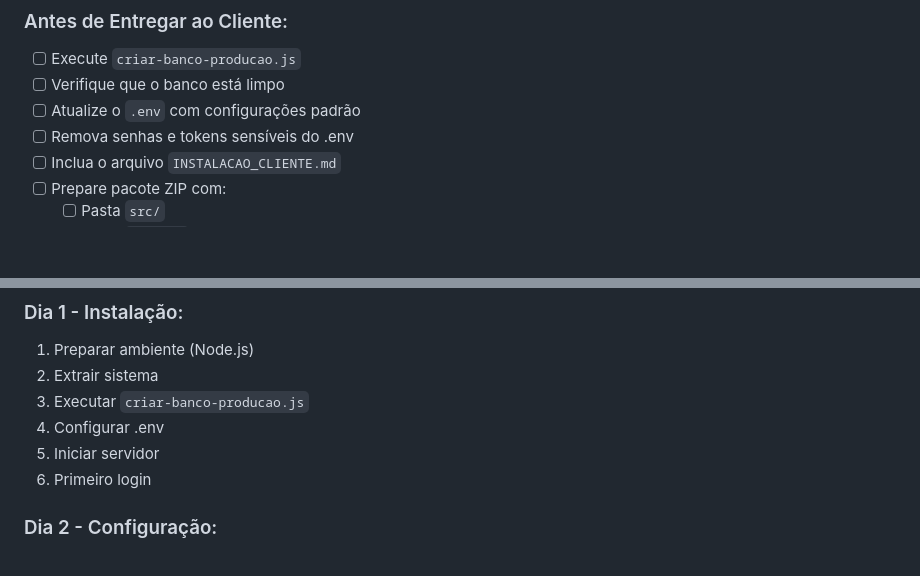
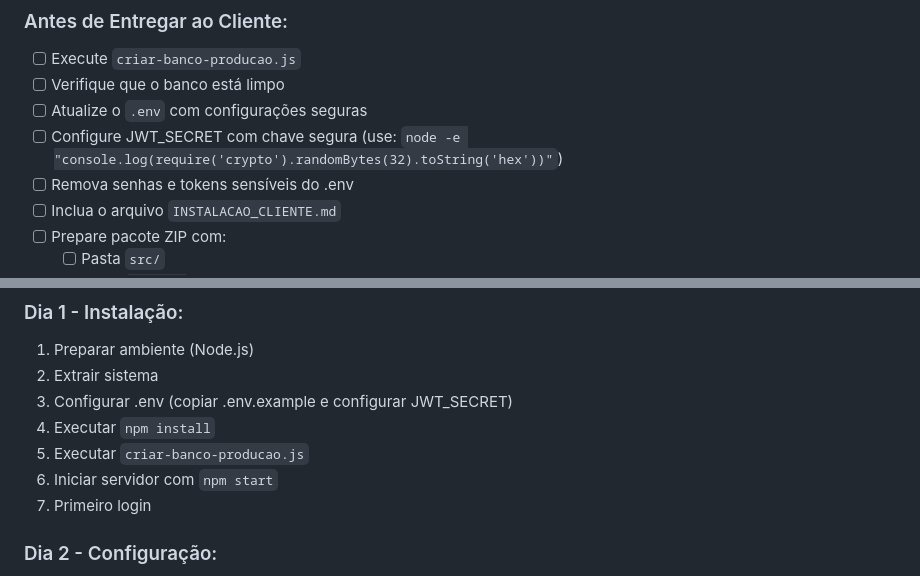
Before and after one commit to sup2gui49/sgva-node, a Markdown page: PREPARAR_PARA_CLIENTE.md, 2 parts joined by grey strips. Drawn GitHub-style; blank space fills up the shorter version.

```diff
--- a/PREPARAR_PARA_CLIENTE.md
+++ b/PREPARAR_PARA_CLIENTE.md
@@ -53,7 +53,8 @@ node limpar-para-producao.js
 
 - [ ] Execute `criar-banco-producao.js`
 - [ ] Verifique que o banco está limpo
-- [ ] Atualize o `.env` com configurações padrão
+- [ ] Atualize o `.env` com configurações seguras
+- [ ] Configure JWT_SECRET com chave segura (use: `node -e "console.log(require('crypto').randomBytes(32).toString('hex'))"`)
 - [ ] Remova senhas e tokens sensíveis do .env
 - [ ] Inclua o arquivo `INSTALACAO_CLIENTE.md`
 - [ ] Prepare pacote ZIP com:
@@ -223,10 +224,11 @@ Ao entregar o sistema:
 ### Dia 1 - Instalação:
 1. Preparar ambiente (Node.js)
 2. Extrair sistema
-3. Executar `criar-banco-producao.js`
-4. Configurar .env
-5. Iniciar servidor
-6. Primeiro login
+3. Configurar .env (copiar .env.example e configurar JWT_SECRET)
+4. Executar `npm install`
+5. Executar `criar-banco-producao.js`
+6. Iniciar servidor com `npm start`
+7. Primeiro login
 
 ### Dia 2 - Configuração:
 1. Dados da empresa
```
Also changed, not shown: INSTALACAO_CLIENTE.md (+12 -3 lines), README.md (+4 -0 lines).
